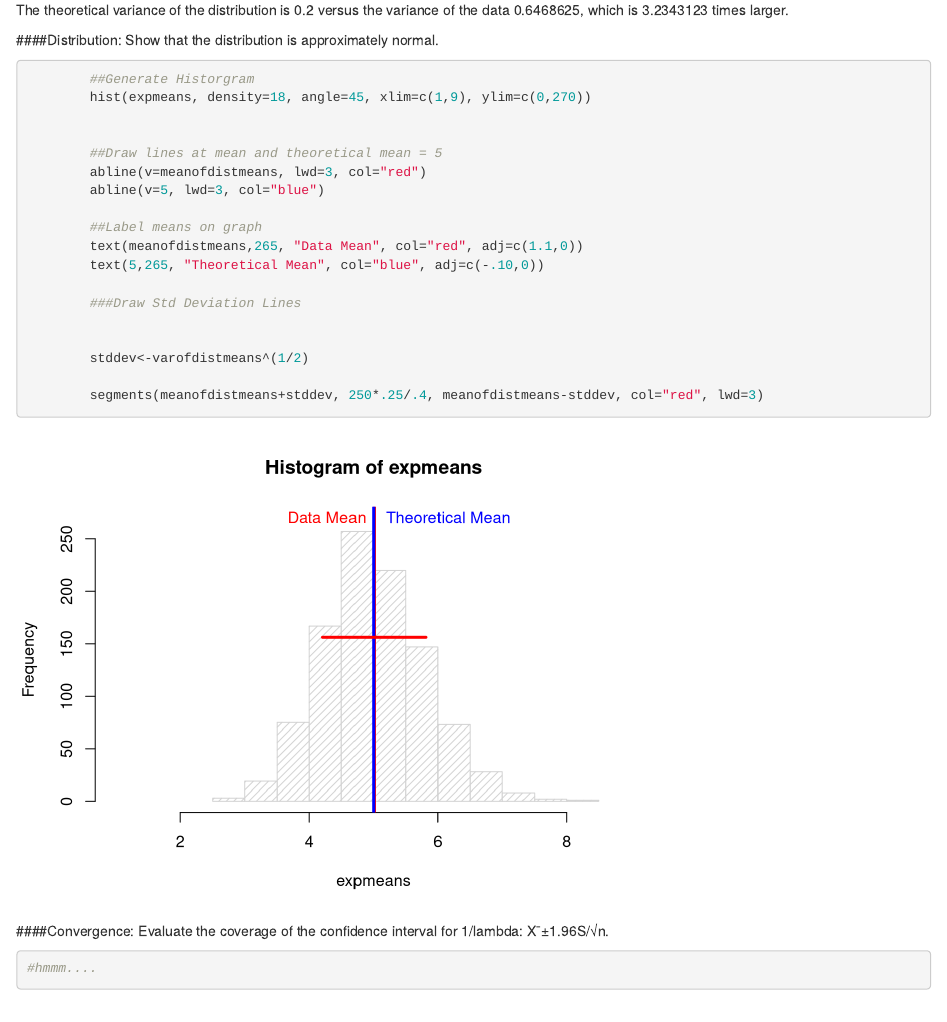
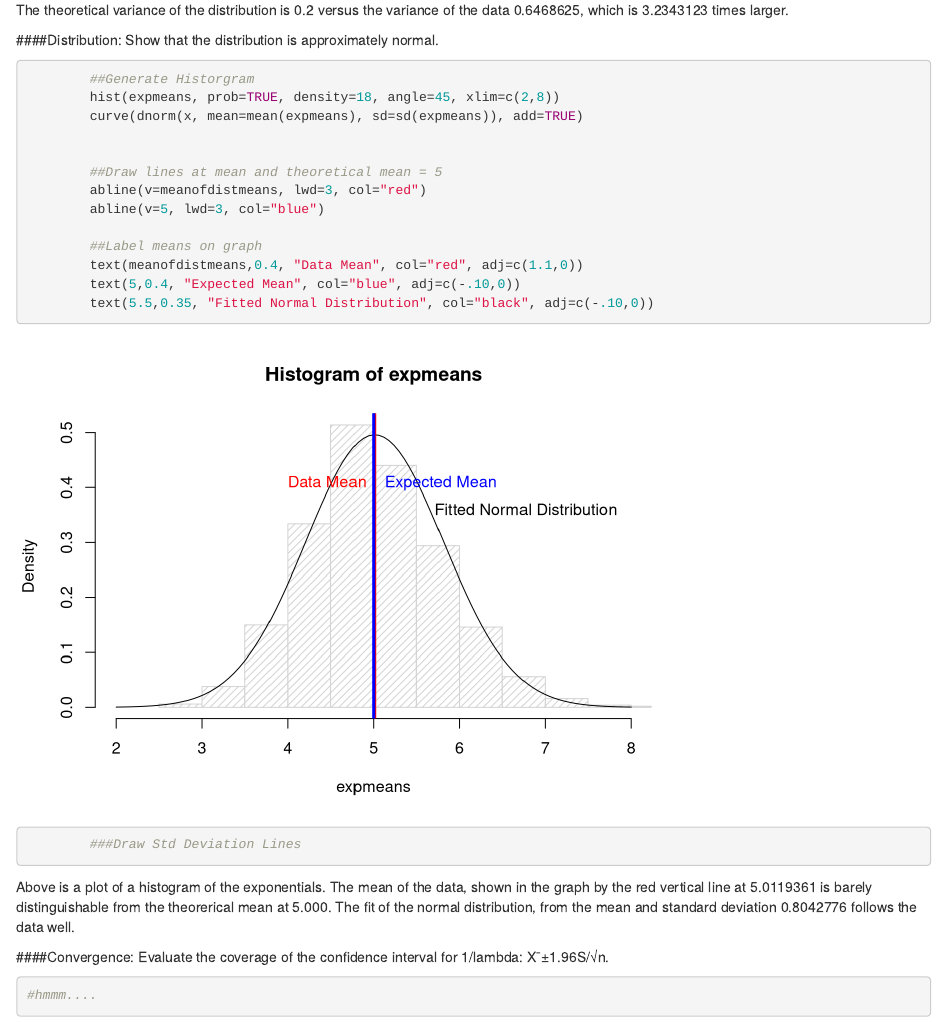
Before and after one commit to ww44ss/StatInf_Project1, an R Markdown document (Project1.Rmd): the page in a window 1100 px wide, from 920 px down. Rendered offline with R 4.5, knitr and Pandoc, with nearby package versions.

Commit message:
added normal curve fit to analysis

````diff
--- a/Project1.Rmd
+++ b/Project1.Rmd
@@ -65,7 +65,8 @@ The theoretical variance of the distribution is `r lambda` versus the variance o
 ```{r "histogram"}
 
         ##Generate Historgram
-        hist(expmeans, density=18, angle=45, xlim=c(1,9), ylim=c(0,270))
+        hist(expmeans, prob=TRUE, density=18, angle=45, xlim=c(2,8))
+        curve(dnorm(x, mean=mean(expmeans), sd=sd(expmeans)), add=TRUE)
 
 
         ##Draw lines at mean and theoretical mean = 5
@@ -73,22 +74,18 @@ The theoretical variance of the distribution is `r lambda` versus the variance o
         abline(v=5, lwd=3, col="blue")
 
         ##Label means on graph
-        text(meanofdistmeans,265, "Data Mean", col="red", adj=c(1.1,0))
-        text(5,265, "Theoretical Mean", col="blue", adj=c(-.10,0))
-
+        text(meanofdistmeans,0.4, "Data Mean", col="red", adj=c(1.1,0))
+        text(5,0.4, "Expected Mean", col="blue", adj=c(-.10,0))
+        text(5.5,0.35, "Fitted Normal Distribution", col="black", adj=c(-.10,0))
 
         ###Draw Std Deviation Lines
 
-
-        stddev<-varofdistmeans^(1/2)
-
-        segments(meanofdistmeans+stddev, 250*.25/.4, meanofdistmeans-stddev, col="red", lwd=3)
 
 
 
 ```
 
-
+Above is a plot of a histogram of the exponentials. The mean of the data, shown in the graph by the red vertical line at `r mean(expmeans)` is barely distinguishable from the theorerical mean at 5.000. The fit of the normal distribution, from the mean and standard deviation `r sd(expmeans)` follows the data well.
 
 ####Convergence: Evaluate the coverage of the confidence interval for 1/lambda: X¯±1.96S/√n.
 
````
Also changed, not shown: Project1.html, 1 other file.
